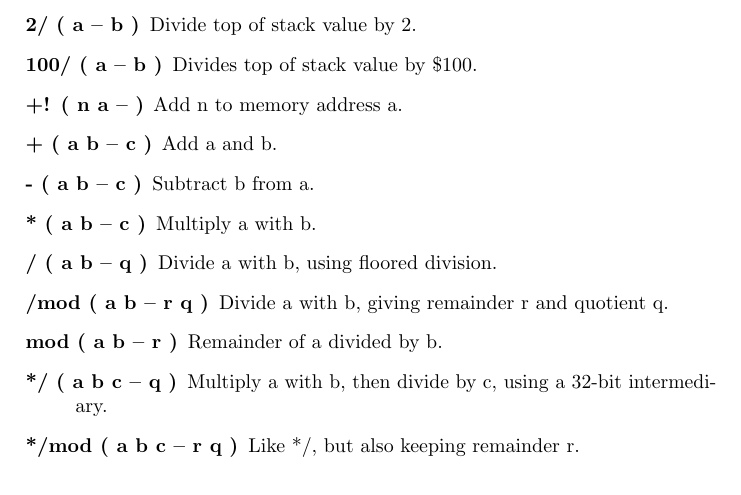
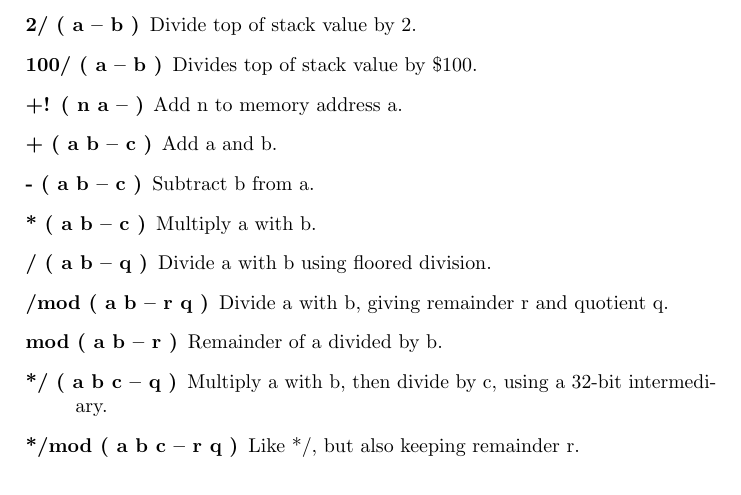
Before and after one commit to jkotlinski/durexforth, a LaTeX thesis (docs/manual.tex, which reads docs/forth.tex): part of page 13 of 27, cut so that both start at the same text. Compiled offline with pdfLaTeX.

Commit message:
Updated changelog.

```diff
--- a/docs/forth.tex
+++ b/docs/forth.tex
@@ -117,7 +117,7 @@ These words assume that the lowest number is 0 and highest is FFFF.
 \item[+ ( a b -- c )] Add a and b.
 \item[- ( a b -- c )] Subtract b from a.
 \item[* ( a b -- c )] Multiply a with b.
-\item[/ ( a b -- q )] Divide a with b, using floored division.
+\item[/ ( a b -- q )] Divide a with b using floored division.
 \item[/mod ( a b -- r q )] Divide a with b, giving remainder r and quotient q.
 \item[mod ( a b -- r )] Remainder of a divided by b.
 \item[*/ ( a b c -- q )] Multiply a with b, then divide by c, using a 32-bit intermediary.
```
Also changed, not shown: changelog.txt.
